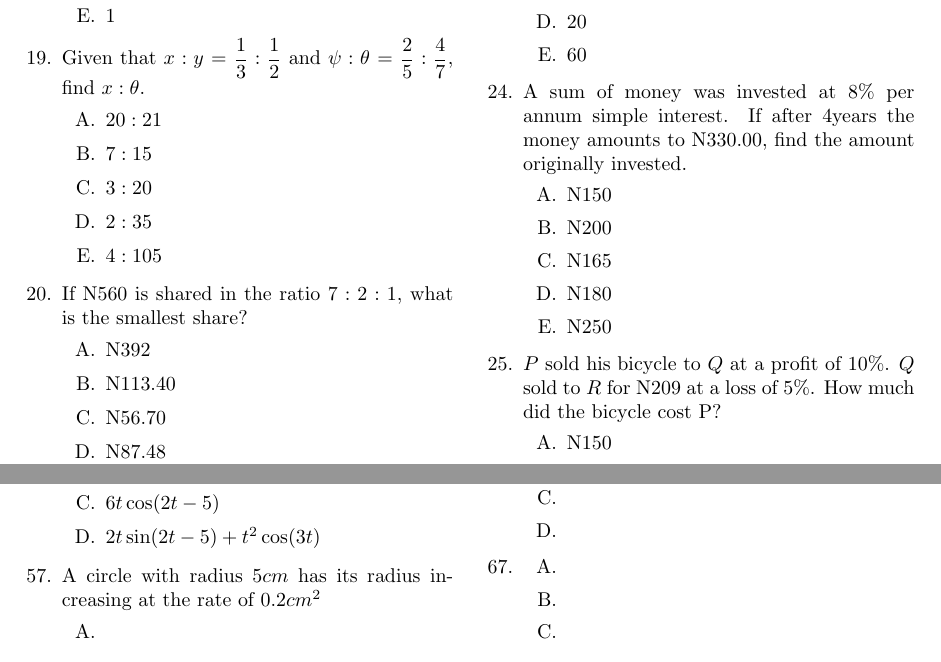
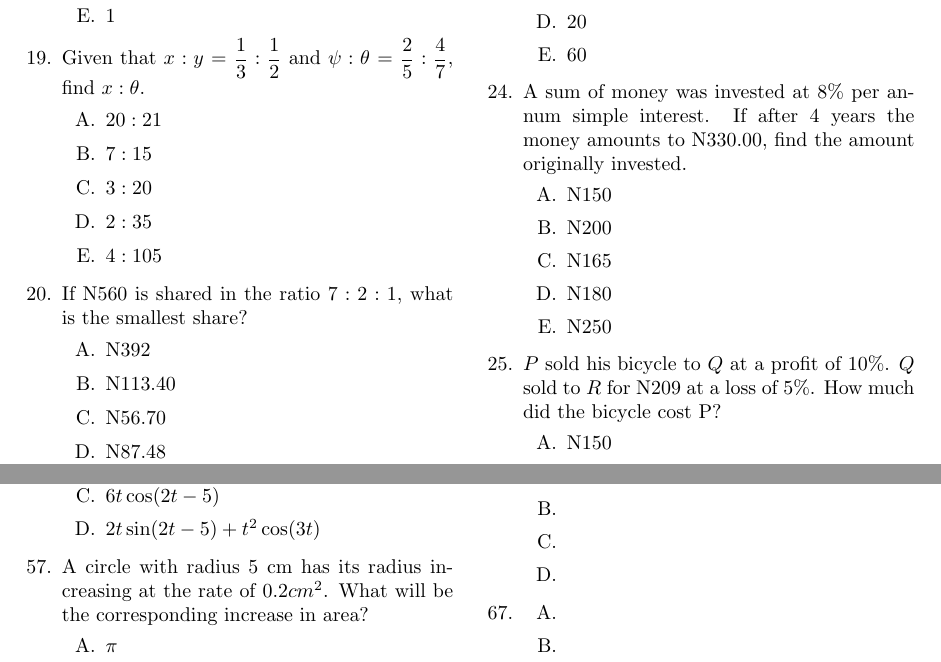
Before and after one commit to ayodejiades/mathBook, a LaTeX book (mathBook.tex, which reads differentiation.tex, fraction.tex): two parts of pages 17 and 57 of 93, joined at a grey line, cut so that both start at the same text. Compiled offline with pdfLaTeX.

Commit message:
Changes made

```diff
--- a/differentiation.tex
+++ b/differentiation.tex
@@ -396,12 +396,12 @@
 	\item \(6t\cos(2t-5)\)
 	\item \(2t \sin(2t-5) + t^2\cos(3t)\)
 	\end{enumerate}
-\item A circle with radius \(5 cm \) has its radius increasing at the rate of \(0.2 {cm}^2\)
+\item A circle with radius \(5\) cm has its radius increasing at the rate of \(0.2 {cm}^2\). What will be the corresponding increase in area?
 	\begin{enumerate}[label={\Alph*.}]
-	\item \(\)
-	\item \(\)
-	\item \(\)
-	\item \(\)
+	\item \(\pi\)
+	\item \(2\pi\)
+	\item \(4\pi\)
+	\item \(5\pi\)
 	\end{enumerate}
 \item
 	\begin{enumerate}[label={\Alph*.}]
--- a/fraction.tex
+++ b/fraction.tex
@@ -187,7 +187,7 @@
     \item \(20\)
     \item \(60\)
     \end{enumerate}
-\item A sum of money was invested at 8\% per annum simple interest. If after 4years the money amounts to N330.00, find the amount originally invested.
+\item A sum of money was invested at \(8\%\) per annum simple interest. If after \(4\) years the money amounts to N330.00, find the amount originally invested.
     \begin{enumerate}[label={\Alph*.}]
     \item N\(150\)
     \item N\(200\)
@@ -195,7 +195,7 @@
     \item N\(180\)
     \item N\(250\)
     \end{enumerate}
-\item \(P\) sold his bicycle to \(Q\) at a profit of 10\%. \(Q\) sold to \(R\) for N209 at a loss of 5\%. How much did the bicycle cost P?
+\item \(P\) sold his bicycle to \(Q\) at a profit of \(10\%\). \(Q\) sold to \(R\) for N209 at a loss of 5\%. How much did the bicycle cost P?
     \begin{enumerate}[label={\Alph*.}]
     \item N\(150\)
     \item N\(205\)
```
Also changed, not shown: mathBook.pdf, fraction.tex (12 more changed lines).
